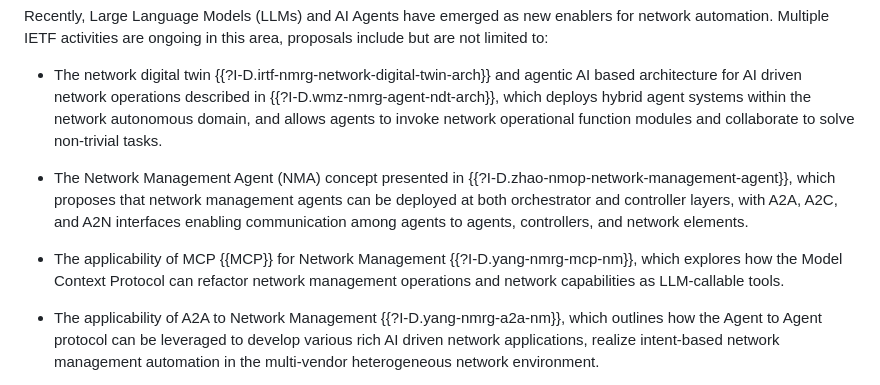
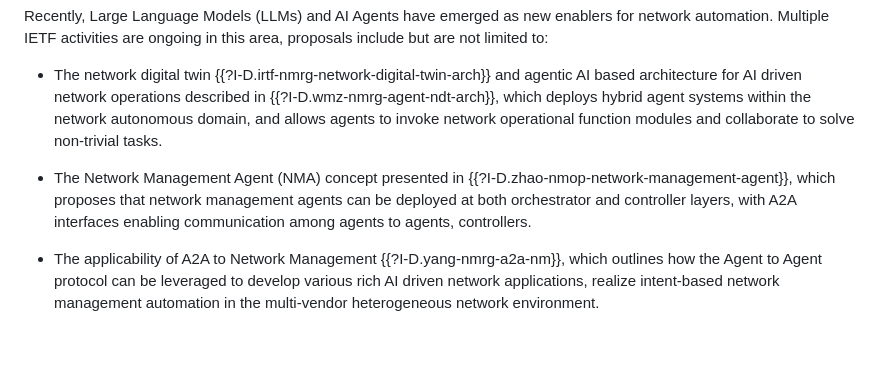
Before and after one commit to QiufangMa/AgentImpact2YANG, a Markdown page: draft-xxx-yang-agent-challenges.md, the part around the change. Rendered like a GitHub page; blank space fills up the shorter version.

Commit message:
Remove MCP
MCP is not highly relevant, in addition, we need to consider contribution diversity.

```diff
--- a/draft-xxx-yang-agent-challenges.md
+++ b/draft-xxx-yang-agent-challenges.md
@@ -72,9 +72,7 @@ Recently, Large Language Models (LLMs) and AI Agents have emerged as new enabler
 
  * The network digital twin {{?I-D.irtf-nmrg-network-digital-twin-arch}} and agentic AI based architecture for AI driven network operations described in {{?I-D.wmz-nmrg-agent-ndt-arch}}, which deploys hybrid agent systems within the network autonomous domain, and allows agents to invoke network operational function modules and collaborate to solve non-trivial tasks.
 
- * The Network Management Agent (NMA) concept presented in {{?I-D.zhao-nmop-network-management-agent}}, which proposes that network management agents can be deployed at both orchestrator and controller layers, with A2A, A2C, and A2N interfaces enabling communication among agents to agents, controllers, and network elements.
-
-* The applicability of MCP {{MCP}} for Network Management {{?I-D.yang-nmrg-mcp-nm}}, which explores how the Model Context Protocol can refactor network management operations and network capabilities as LLM-callable tools.
+ * The Network Management Agent (NMA) concept presented in {{?I-D.zhao-nmop-network-management-agent}}, which proposes that network management agents can be deployed at both orchestrator and controller layers, with A2A interfaces enabling communication among agents to agents, controllers.
 
  * The applicability of A2A to Network Management {{?I-D.yang-nmrg-a2a-nm}}, which outlines how the Agent to Agent protocol can be leveraged to develop various rich AI driven network applications, realize intent-based network management automation in the multi-vendor heterogeneous network environment.
 
```
